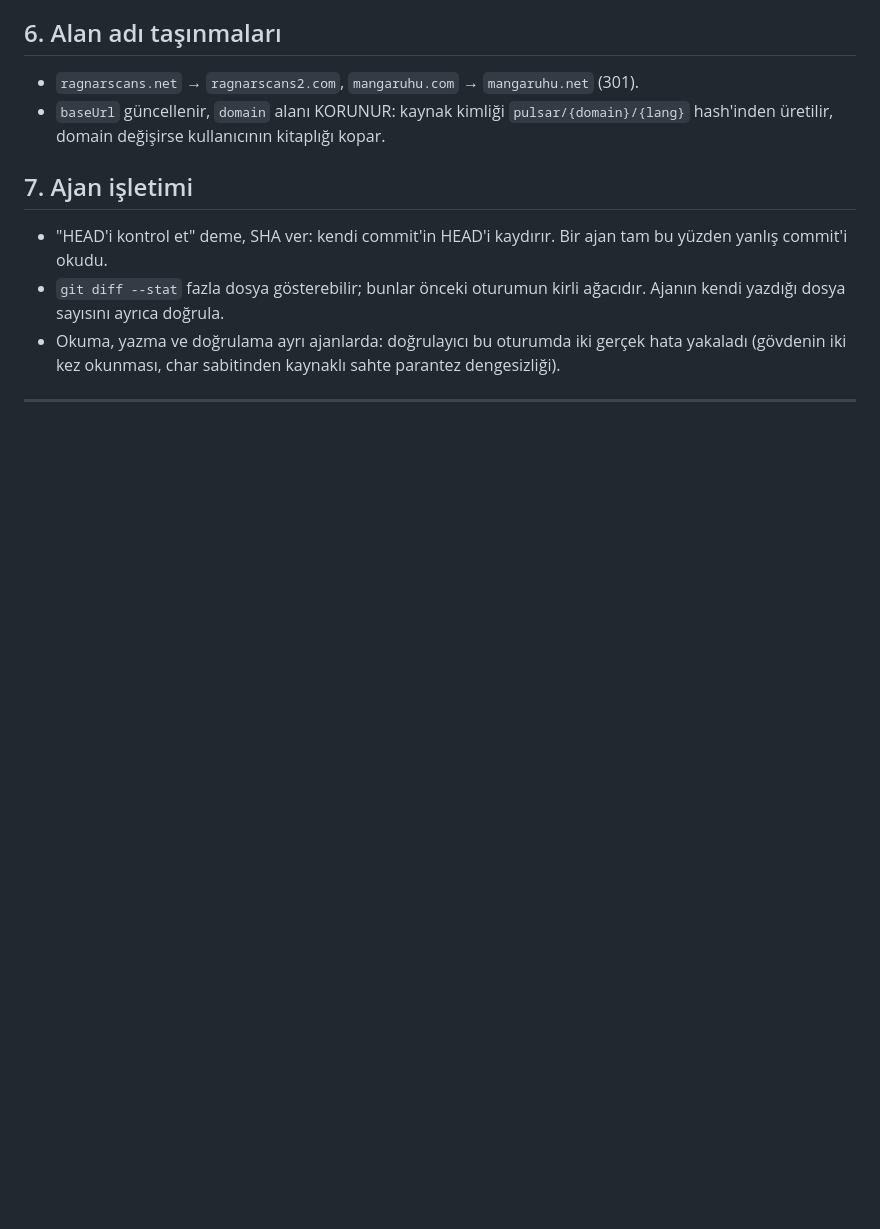
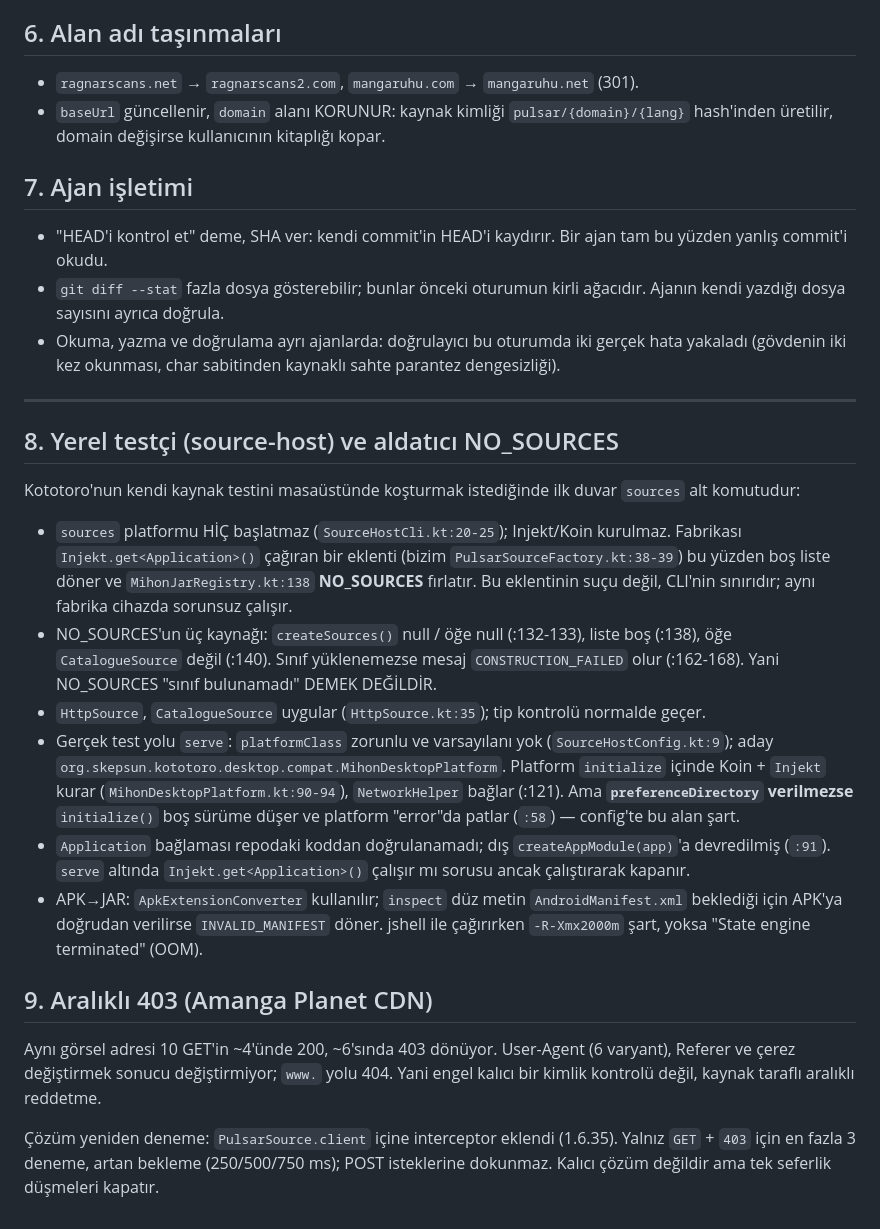
Before and after one commit to Pulsariums/pulsar-trmangahub, a Markdown page: pulsar-v2/data/deneyim-notlari.md, the part around the change. Rendered like a GitHub page; blank space fills up the shorter version.

Commit message:
docs(kaynak): source-host NO_SOURCES ayrımı ve aralıklı 403 notu
- sources alt komutu platformu başlatmıyor; Injekt.get<Application>()
  çağıran fabrika boş dönüyor ve NO_SOURCES yanıltıcı görünüyor. Gerçek
  yol serve; preferenceDirectory zorunlu.
- Amanga Planet CDN'i aynı URL'ye aralıklı 403 dönüyor; 1.6.35'te
  GET+403 için üç denemeli interceptor eklendi.

Co-Authored-By: Claude Code <noreply@anthropic.com>

```diff
--- a/pulsar-v2/data/deneyim-notlari.md
+++ b/pulsar-v2/data/deneyim-notlari.md
@@ -90,3 +90,20 @@ kanıta dayanır; kanıtsız iddia yok.
 - Okuma, yazma ve doğrulama ayrı ajanlarda: doğrulayıcı bu oturumda iki gerçek hata
   yakaladı (gövdenin iki kez okunması, char sabitinden kaynaklı sahte parantez dengesizliği).
 ---
+
+## 8. Yerel testçi (source-host) ve aldatıcı NO_SOURCES
+
+Kototoro'nun kendi kaynak testini masaüstünde koşturmak istediğinde ilk duvar `sources` alt komutudur:
+
+- `sources` platformu HİÇ başlatmaz (`SourceHostCli.kt:20-25`); Injekt/Koin kurulmaz. Fabrikası `Injekt.get<Application>()` çağıran bir eklenti (bizim `PulsarSourceFactory.kt:38-39`) bu yüzden boş liste döner ve `MihonJarRegistry.kt:138` **NO_SOURCES** fırlatır. Bu eklentinin suçu değil, CLI'nin sınırıdır; aynı fabrika cihazda sorunsuz çalışır.
+- NO_SOURCES'un üç kaynağı: `createSources()` null / öğe null (:132-133), liste boş (:138), öğe `CatalogueSource` değil (:140). Sınıf yüklenemezse mesaj `CONSTRUCTION_FAILED` olur (:162-168). Yani NO_SOURCES "sınıf bulunamadı" DEMEK DEĞİLDİR.
+- `HttpSource`, `CatalogueSource` uygular (`HttpSource.kt:35`); tip kontrolü normalde geçer.
+- Gerçek test yolu `serve`: `platformClass` zorunlu ve varsayılanı yok (`SourceHostConfig.kt:9`); aday `org.skepsun.kototoro.desktop.compat.MihonDesktopPlatform`. Platform `initialize` içinde Koin + `Injekt` kurar (`MihonDesktopPlatform.kt:90-94`), `NetworkHelper` bağlar (:121). Ama **`preferenceDirectory` verilmezse** `initialize()` boş sürüme düşer ve platform "error"da patlar (`:58`) — config'te bu alan şart.
+- `Application` bağlaması repodaki koddan doğrulanamadı; dış `createAppModule(app)`'a devredilmiş (`:91`). `serve` altında `Injekt.get<Application>()` çalışır mı sorusu ancak çalıştırarak kapanır.
+- APK→JAR: `ApkExtensionConverter` kullanılır; `inspect` düz metin `AndroidManifest.xml` beklediği için APK'ya doğrudan verilirse `INVALID_MANIFEST` döner. jshell ile çağırırken `-R-Xmx2000m` şart, yoksa "State engine terminated" (OOM).
+
+## 9. Aralıklı 403 (Amanga Planet CDN)
+
+Aynı görsel adresi 10 GET'in ~4'ünde 200, ~6'sında 403 dönüyor. User-Agent (6 varyant), Referer ve çerez değiştirmek sonucu değiştirmiyor; `www.` yolu 404. Yani engel kalıcı bir kimlik kontrolü değil, kaynak taraflı aralıklı reddetme.
+
+Çözüm yeniden deneme: `PulsarSource.client` içine interceptor eklendi (1.6.35). Yalnız `GET` + `403` için en fazla 3 deneme, artan bekleme (250/500/750 ms); POST isteklerine dokunmaz. Kalıcı çözüm değildir ama tek seferlik düşmeleri kapatır.
```
